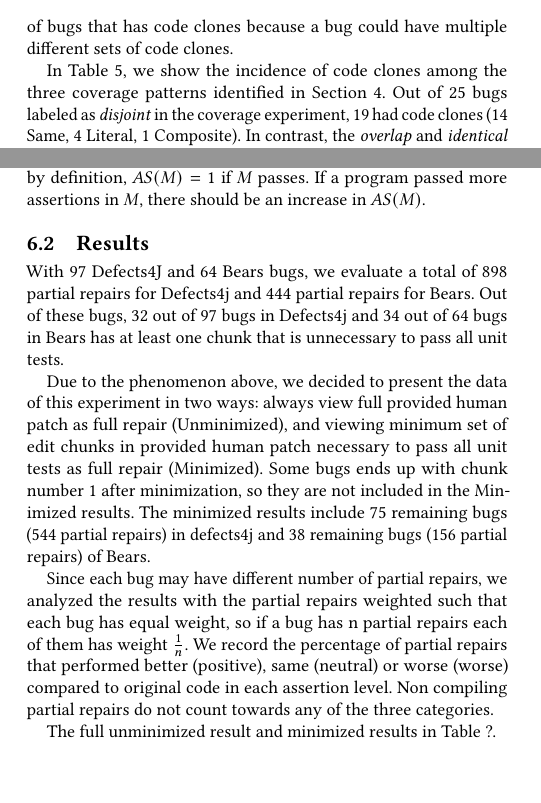
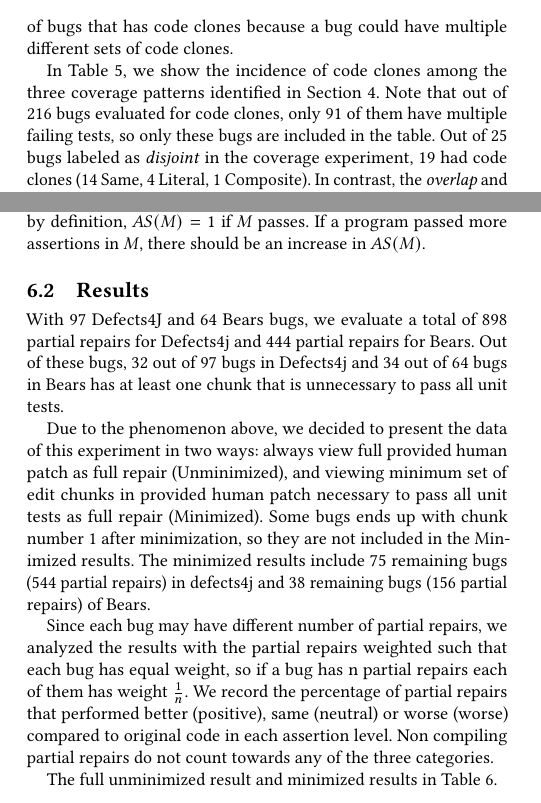
Before and after one commit to squaresLab/MultiEdit_Experiments, a LaTeX paper (paper/fse2020-multi-edit-bugs.tex): two parts of the columns of pages 7 and 8 of 11, joined at a grey line, cut so that both start at the same text, the shorter picture padded with empty space. Compiled offline with pdfLaTeX.

Commit message:
Fix Table ref

```diff
--- a/paper/fse2020-multi-edit-bugs.tex
+++ b/paper/fse2020-multi-edit-bugs.tex
@@ -688,7 +688,7 @@ sets of code clones.
 \end{table}
 
 In Table \ref{tab:cov_clones}, we show the incidence of code clones among the three
-coverage patterns identified in Section \ref{secFL}. Out of 25 bugs labeled as
+coverage patterns identified in Section \ref{secFL}. Note that out of 216 bugs evaluated for code clones, only 91 of them have multiple failing tests, so only these bugs are included in the table.  Out of 25 bugs labeled as
 \emph{disjoint} in the coverage
 experiment, 19 had code clones (14 Same, 4 Literal, 1 Composite). In contrast, the
 \emph{overlap} and \emph{identical} categories respectively had 2 and 5 bugs with code clones,
@@ -815,7 +815,7 @@ $\frac{1}{n}$. We record the percentage of partial repairs that performed better
 or worse (worse) compared to original code in each assertion level. Non compiling
 partial repairs do not count towards any of the three categories.
 
-The full unminimized result and minimized results in Table ?.
+The full unminimized result and minimized results in Table \ref{yiweitable}.
 
 
 \begin{table}
```
Also changed, not shown: paper/fse2020-multi-edit-bugs.tex (1 more changed lines).
